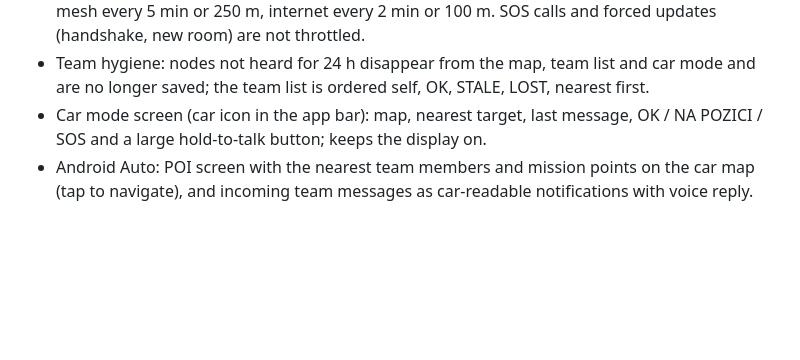
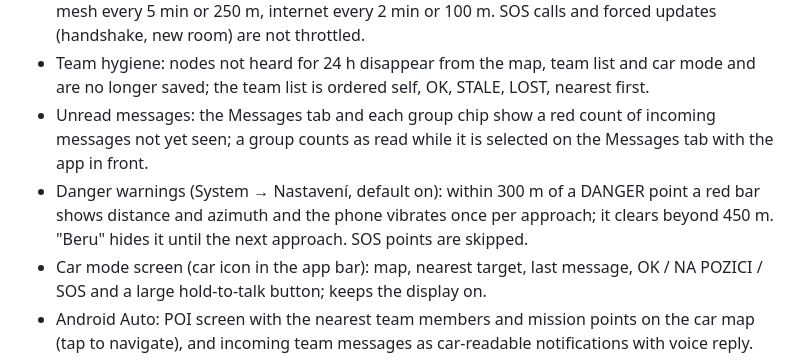
Before and after one commit to CaveBushman/fpmc_tactical_car_app, a Markdown page: README.md, the part around the change. Rendered like a GitHub page; blank space fills up the shorter version.

Commit message:
Document unread counters and danger warnings
Co-Authored-By: Claude Opus 5.5 (1M context) <noreply@anthropic.com>

```diff
--- a/README.md
+++ b/README.md
@@ -28,6 +28,8 @@ Flutter hybrid prototype for a tactical Android/iOS app with Meshtastic position
 - Night mode (System → Nastavení, or the moon in car mode): the whole app, map included, is rendered in dimmed red to keep night vision; colours of status badges are then distinguished only by brightness and their labels.
 - Battery saver (System → Nastavení): coarser GPS (50 m filter) and sparser position sharing — mesh every 5 min or 250 m, internet every 2 min or 100 m. SOS calls and forced updates (handshake, new room) are not throttled.
 - Team hygiene: nodes not heard for 24 h disappear from the map, team list and car mode and are no longer saved; the team list is ordered self, OK, STALE, LOST, nearest first.
+- Unread messages: the Messages tab and each group chip show a red count of incoming messages not yet seen; a group counts as read while it is selected on the Messages tab with the app in front.
+- Danger warnings (System → Nastavení, default on): within 300 m of a DANGER point a red bar shows distance and azimuth and the phone vibrates once per approach; it clears beyond 450 m. "Beru" hides it until the next approach. SOS points are skipped.
 - Car mode screen (car icon in the app bar): map, nearest target, last message, OK / NA POZICI / SOS and a large hold-to-talk button; keeps the display on.
 - Android Auto: POI screen with the nearest team members and mission points on the car map (tap to navigate), and incoming team messages as car-readable notifications with voice reply.
 - Adaptive portrait and landscape layouts.
```
